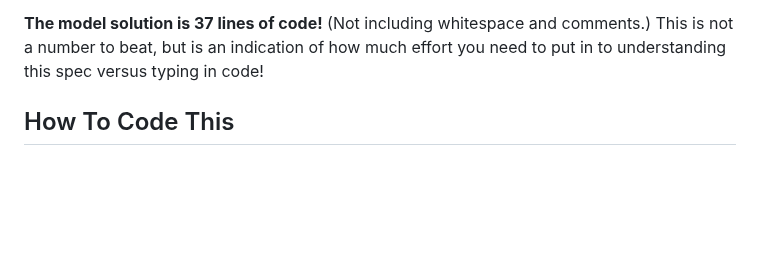
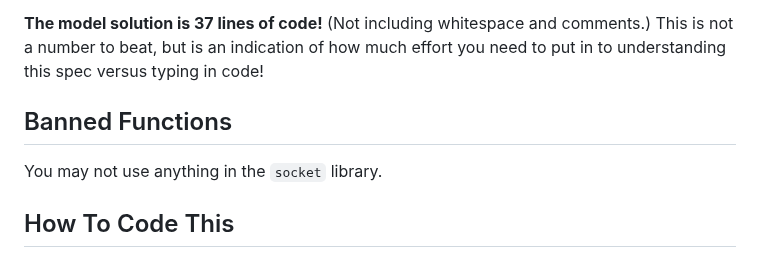
Before and after one commit to beejjorgensen/bgnet0, a Markdown page: src/bgnet0_part_1600_projecttcpcksum.md, the part around the change. Rendered like a GitHub page; blank space fills up the shorter version.

Commit message:
ban socket library in tcpcksum project

```diff
--- a/src/bgnet0_part_1600_projecttcpcksum.md
+++ b/src/bgnet0_part_1600_projecttcpcksum.md
@@ -33,6 +33,10 @@ code will never work before you understand it!**
 and comments.) This is not a number to beat, but is an indication of how
 much effort you need to put in to understanding this spec versus typing
 in code!
+
+## Banned Functions
+
+You may not use anything in the `socket` library.
 
 ## How To Code This
 
```
